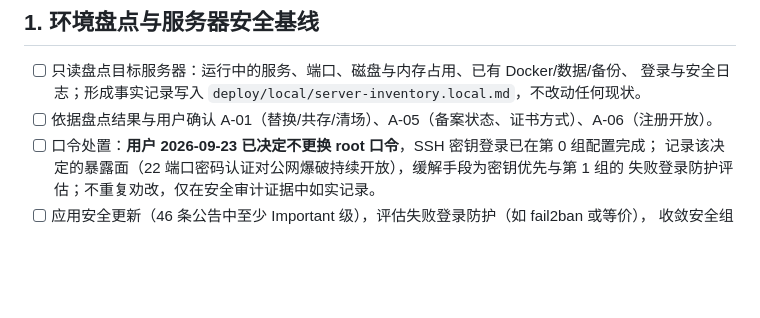
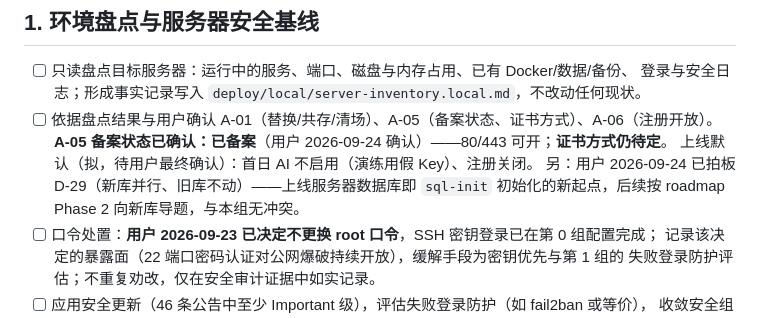
Before and after one commit to tiankai-333/master408v2, a Markdown page: specs/2026-09-23-public-deploy/plan.md, the part around the change. GitHub-like rendering; blank space fills up the shorter version.

Commit message:
docs(db): public-deploy 记录 A-05 备案已确认与上线默认值；标注 D-29 与上线无冲突
Co-Authored-By: Claude <noreply@anthropic.com>

```diff
--- a/specs/2026-09-23-public-deploy/plan.md
+++ b/specs/2026-09-23-public-deploy/plan.md
@@ -25,6 +25,10 @@
 - [ ] 只读盘点目标服务器：运行中的服务、端口、磁盘与内存占用、已有 Docker/数据/备份、
   登录与安全日志；形成事实记录写入 `deploy/local/server-inventory.local.md`，不改动任何现状。
 - [ ] 依据盘点结果与用户确认 A-01（替换/共存/清场）、A-05（备案状态、证书方式）、A-06（注册开放）。
+  **A-05 备案状态已确认：已备案**（用户 2026-09-24 确认）——80/443 可开；**证书方式仍待定**。
+  上线默认（拟，待用户最终确认）：首日 AI 不启用（演练用假 Key）、注册关闭。
+  另：用户 2026-09-24 已拍板 D-29（新库并行、旧库不动）——上线服务器数据库即 `sql-init`
+  初始化的新起点，后续按 roadmap Phase 2 向新库导题，与本组无冲突。
 - [ ] 口令处置：**用户 2026-09-23 已决定不更换 root 口令**，SSH 密钥登录已在第 0 组配置完成；
   记录该决定的暴露面（22 端口密码认证对公网爆破持续开放），缓解手段为密钥优先与第 1 组的
   失败登录防护评估；不重复劝改，仅在安全审计证据中如实记录。
```
